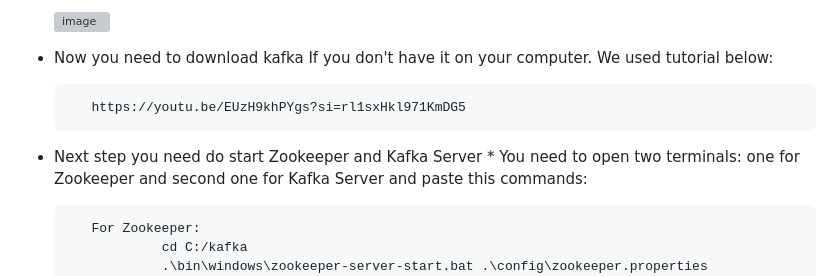
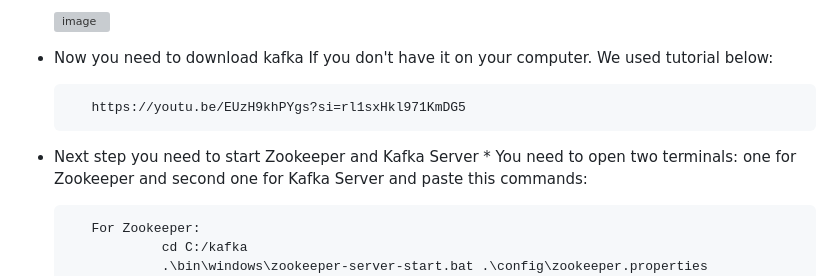
Before and after one commit to maciejsachajdak/Spring_GYM_Project, a Markdown page: README.md, the part around the change. Rendered like a GitHub page; grey boxes are pictures that could not be loaded.

```diff
--- a/README.md
+++ b/README.md
@@ -26,7 +26,7 @@ This is the simple project in Java Spring Boot, which allows to simulate real Gy
 * Now you need to download kafka If you don't have it on your computer. We used tutorial below:
 
          https://youtu.be/EUzH9khPYgs?si=rl1sxHkl971KmDG5
-* Next step you need do start Zookeeper and Kafka Server
+* Next step you need to start Zookeeper and Kafka Server
                   * You need to open two terminals: one for Zookeeper and second one for Kafka Server and paste this commands:
 
          For Zookeeper:
```
